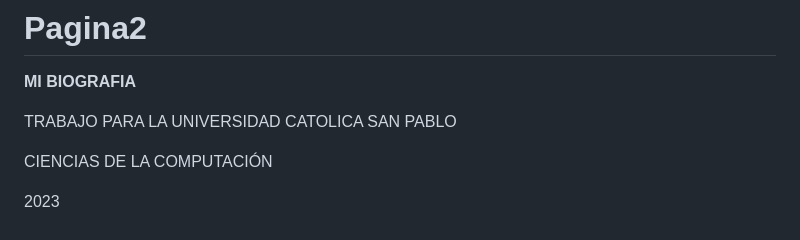
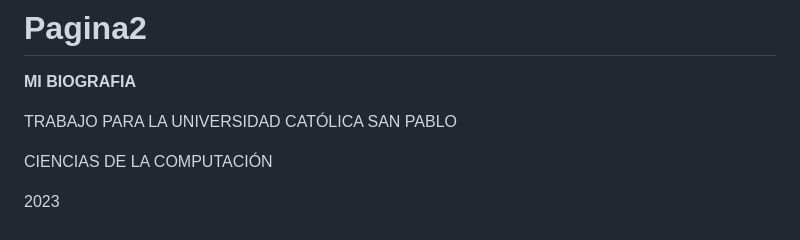
Before and after one commit to Nick-Grupp/Pagina2, a Markdown page: README.md, the part around the change. Rendered like a GitHub page.

```diff
--- a/README.md
+++ b/README.md
@@ -1,6 +1,6 @@
 # Pagina2
 <p style="text-align: center;"><strong><span style="font-size: 20px; color: red;">MI BIOGRAFIA</span></strong></p>
-<p style="text-align: center;"><span style="font-size: 18px; color: red;">TRABAJO PARA LA UNIVERSIDAD CATOLICA SAN PABLO</span></p>
+<p style="text-align: center;"><span style="font-size: 18px; color: red;">TRABAJO PARA LA UNIVERSIDAD CATÓLICA SAN PABLO</span></p>
 <p style="text-align: center;"><span style="font-size: 18px;"><span style="color: red;">CIENCIAS DE LA COMPUTACI&Oacute;N</span></span></p>
 <p style="text-align: center;"><span style="font-size: 18px; color: red;">2023</span></p>
 <p style="text-align: center;"><br></p>
```
